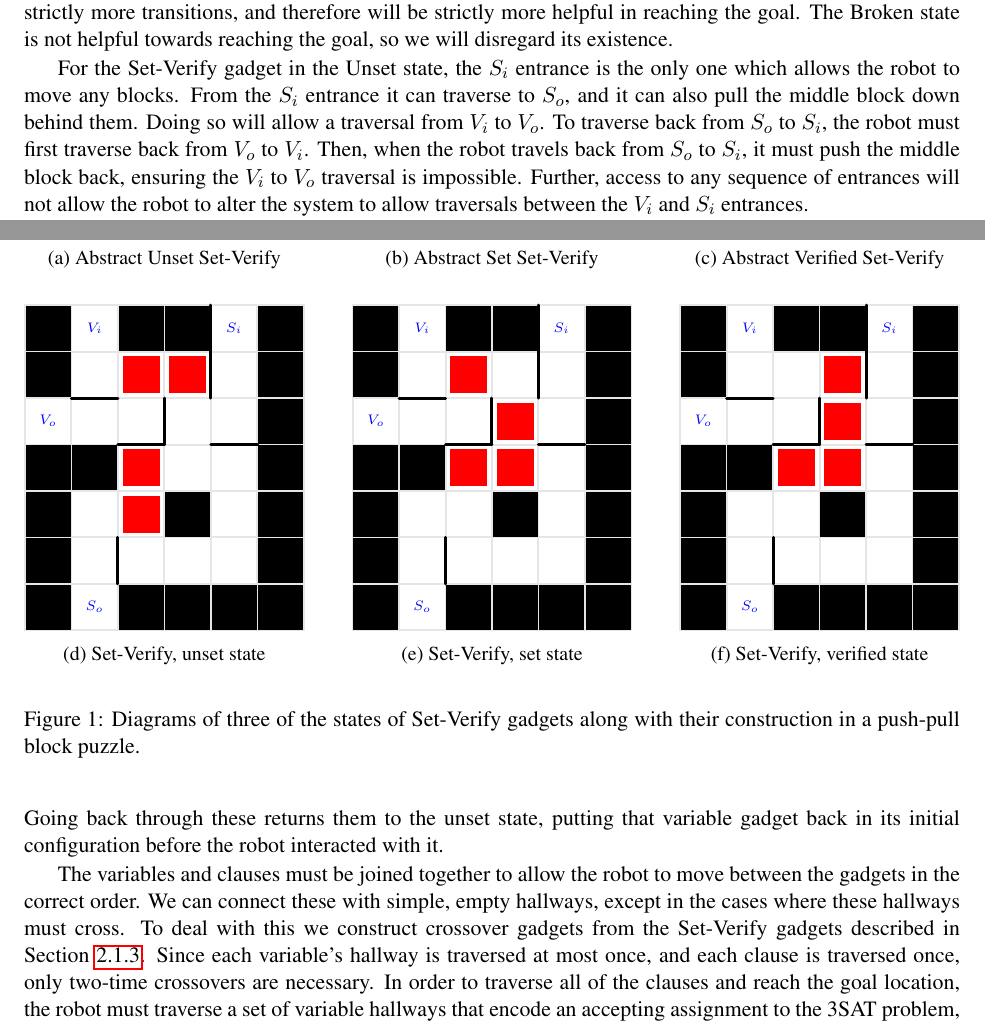
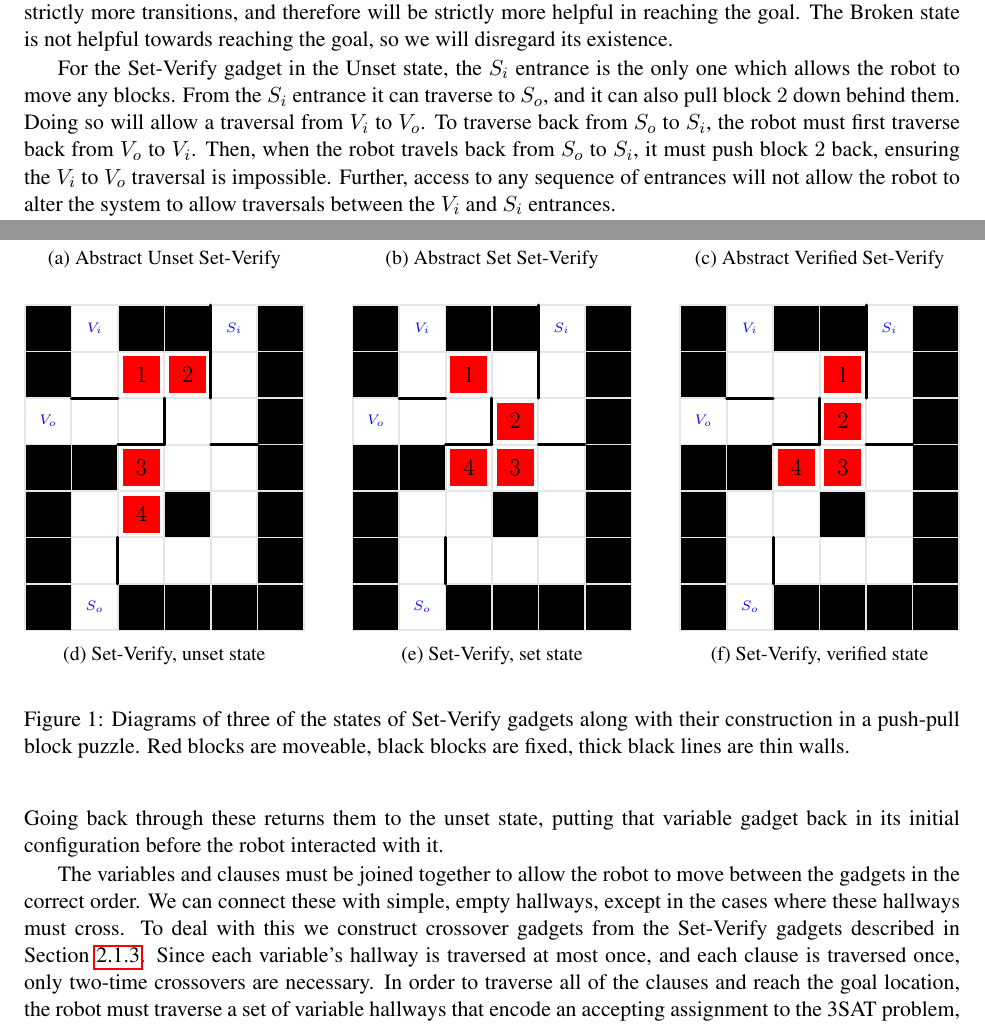
Before and after one commit to isaacg1/Push-Pull, a LaTeX paper (current/PushPullPaper.tex, which reads current/pushpull2d.tex): two parts of pages 3 and 4 of 13, joined at a grey line, cut so that both start at the same text. Compiled offline with pdfLaTeX.

Commit message:
labled blocks in set verify

```diff
--- a/current/pushpull2d.tex
+++ b/current/pushpull2d.tex
@@ -14,5 +14,5 @@ In this section we prove that Push-$k$ Pull-$l$ in 2D with fixed blocks is NP-ha
 \label{sec:SetVerifyGadgets}
 The Set-Verify gadget is an abstract gadget for motion planning problems. The gadget has four entrances/exits which have different allowable paths between them depending on the state of the gadget. There are four possible states of the Set-Verify gadget: Broken, Unset, Set, and Verified. The three relevant states are depicted in Figure~\ref{setVerifyDiagrams}. Entrances to the gadget are labeled $S_i, S_o, V_i, V_o$ and the directed arrows show the allowed passages in the shown state. In the Unset state, the $S_i \rightarrow S_o$ transition is the only possibility, changing the state to Set. In the Set state, the $S_o \rightarrow S_i$ transition is possible, changing the state back to Unset, as well as the $V_i \rightarrow V_o$ transition, which changes the state to Verified. Finally, from the Verified state, the only transitions possible are $V_o \rightarrow V_i$, changing the state back to Set, and $V_i \rightarrow V_o$, leaving the state as Verified. In the Broken state, the only possible transition is $S_o \rightarrow S_i$, changing the state to Unset. Any time we would enter the Broken state, we could instead enter the Set state, which allows strictly more transitions, and therefore will be strictly more helpful in reaching the goal. The Broken state is not helpful towards reaching the goal, so we will disregard its existence.
 
-For the Set-Verify gadget in the Unset state, the $S_i$ entrance is the only one which allows the robot to move any blocks. From the $S_i$ entrance it can traverse to $S_o$, and it can also pull the middle block down behind them. Doing so will allow a traversal from $V_i$ to $V_o$. To traverse back from $S_o$ to $S_i$, the robot must first traverse back from $V_o$ to $V_i$. Then, when the robot travels back from $S_o$ to $S_i$, it must push the middle block back, ensuring the $V_i$ to $V_o$ traversal is impossible. Further, access to any sequence of entrances will not allow the robot to alter the system to allow traversals between the $V_i$ and $S_i$ entrances.
+For the Set-Verify gadget in the Unset state, the $S_i$ entrance is the only one which allows the robot to move any blocks. From the $S_i$ entrance it can traverse to $S_o$, and it can also pull block $2$ down behind them. Doing so will allow a traversal from $V_i$ to $V_o$. To traverse back from $S_o$ to $S_i$, the robot must first traverse back from $V_o$ to $V_i$. Then, when the robot travels back from $S_o$ to $S_i$, it must push block $2$ back, ensuring the $V_i$ to $V_o$ traversal is impossible. Further, access to any sequence of entrances will not allow the robot to alter the system to allow traversals between the $V_i$ and $S_i$ entrances.
 
@@ -55,7 +55,7 @@ Since the Set-Verify gadget has no hallways with length greater than 3, any capa
     \caption{Set-Verify, verified state}
     \label{SetVerifyVerified}
   \end{subfigure}
-  \caption{Diagrams of three of the states of Set-Verify gadgets along with their construction in a push-pull block puzzle.}
+  \caption{Diagrams of three of the states of Set-Verify gadgets along with their construction in a push-pull block puzzle. Red blocks are moveable, black blocks are fixed, thick black lines are thin walls.}
   \label{setVerifyDiagrams}
 \end{figure}
 
```
Also changed, not shown: current/figuresPushPull/2Toggle.pdf, current/figuresPushPull/2ToggleA.pdf, current/figuresPushPull/2ToggleB.pdf, current/figuresPushPull/2ToggleK.pdf, current/figuresPushPull/SetVerifySet.pdf, current/figuresPushPull/SetVerifyUnset.pdf, current/figuresPushPull/SetVerifyVerified.pdf, current/figuresPushPull/broken2Toggle.pdf, current/pushpull2d.tex (2 more changed lines), 2 other files.
